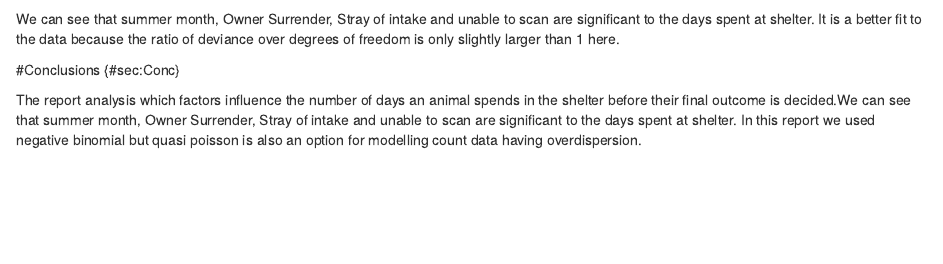
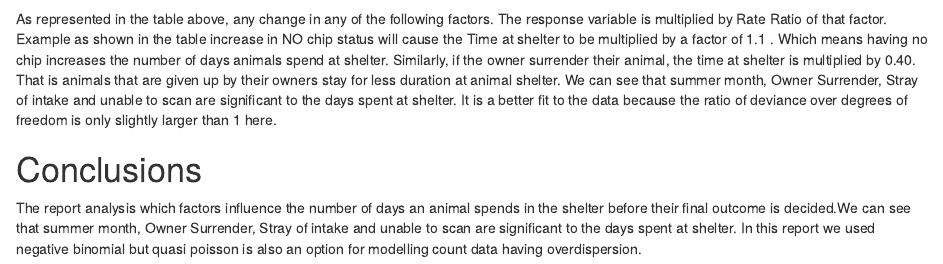
Before and after one commit to RuoyeHong/Group17, an R Markdown document (Project2_Group17.Rmd): the page in a window 1100 px wide, from 2150 px down. Rendered offline with R 4.5, knitr and Pandoc, with nearby package versions; some code elsewhere in the file could not run offline.

Commit message:
Update Project2_Group17.Rmd
adding some details

````diff
--- a/Project2_Group17.Rmd
+++ b/Project2_Group17.Rmd
@@ -158,8 +158,10 @@ al %>%
   kable_styling(latex_options = 'HOLD_position')
 ```
 
+As represented in the table above, any change in any of the following factors. The response variable is multiplied by Rate Ratio of that factor. Example as shown in the table increase in NO chip status will cause the Time at shelter to be multiplied by a factor of 1.1 . Which means having no chip increases the number of days animals spend at shelter.
+Similarly, if the owner surrender their animal, the time at shelter is multiplied by 0.40. That is animals that are given up by their owners stay for less duration at animal shelter.
 We can see that summer month, Owner Surrender, Stray of intake and unable to scan  are significant to the days spent at shelter. It is a better fit to the data because the ratio of deviance over degrees of freedom is only slightly larger than 1 here.
 
-#Conclusions {#sec:Conc}
+# Conclusions { #sec:Conc }
 
 The report analysis which factors influence the number of days an animal spends in the shelter before their final outcome is decided.We can see that summer month, Owner Surrender, Stray of intake and unable to scan  are significant to the days spent at shelter. In this report we used negative binomial but quasi poisson is also an option for modelling count data having overdispersion.
````
